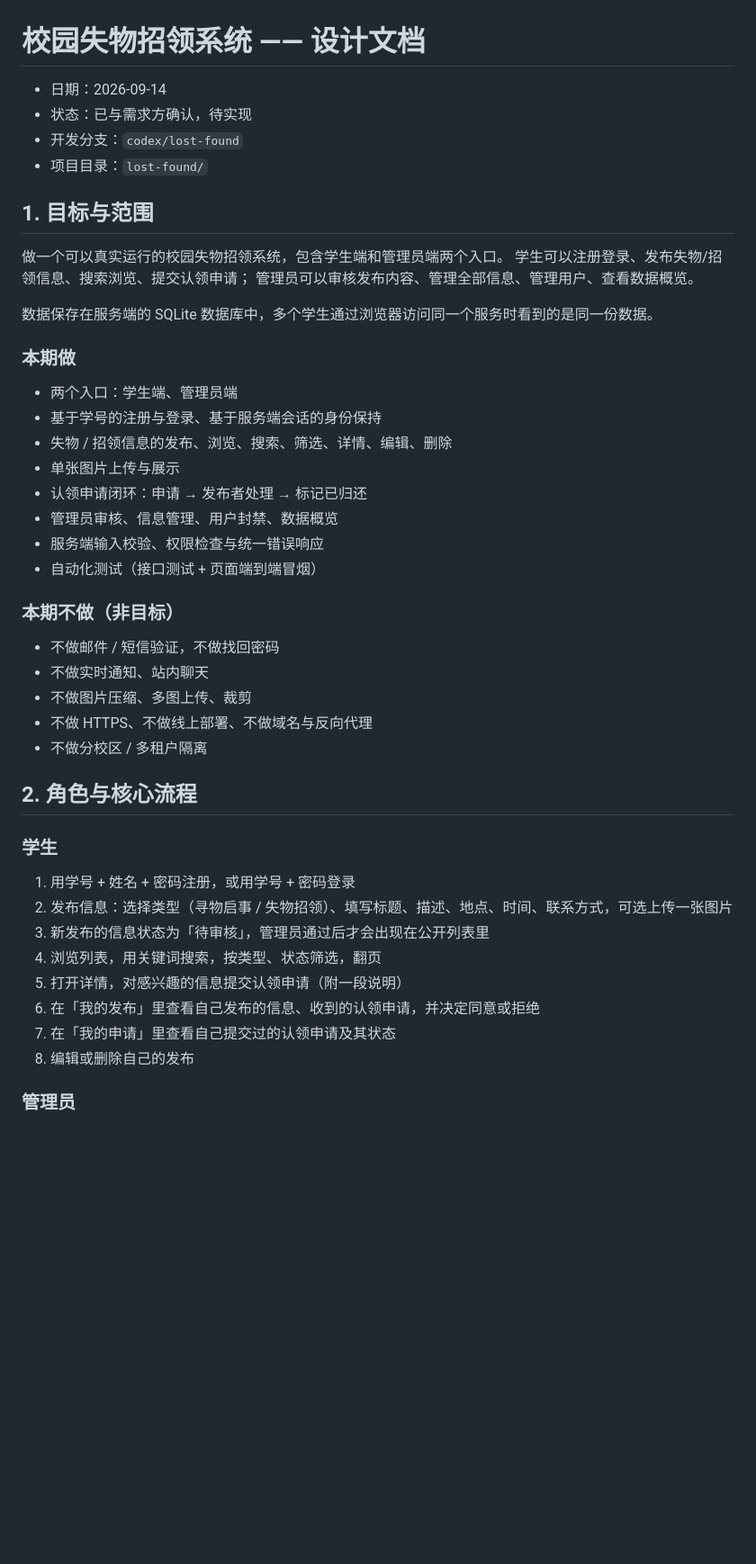
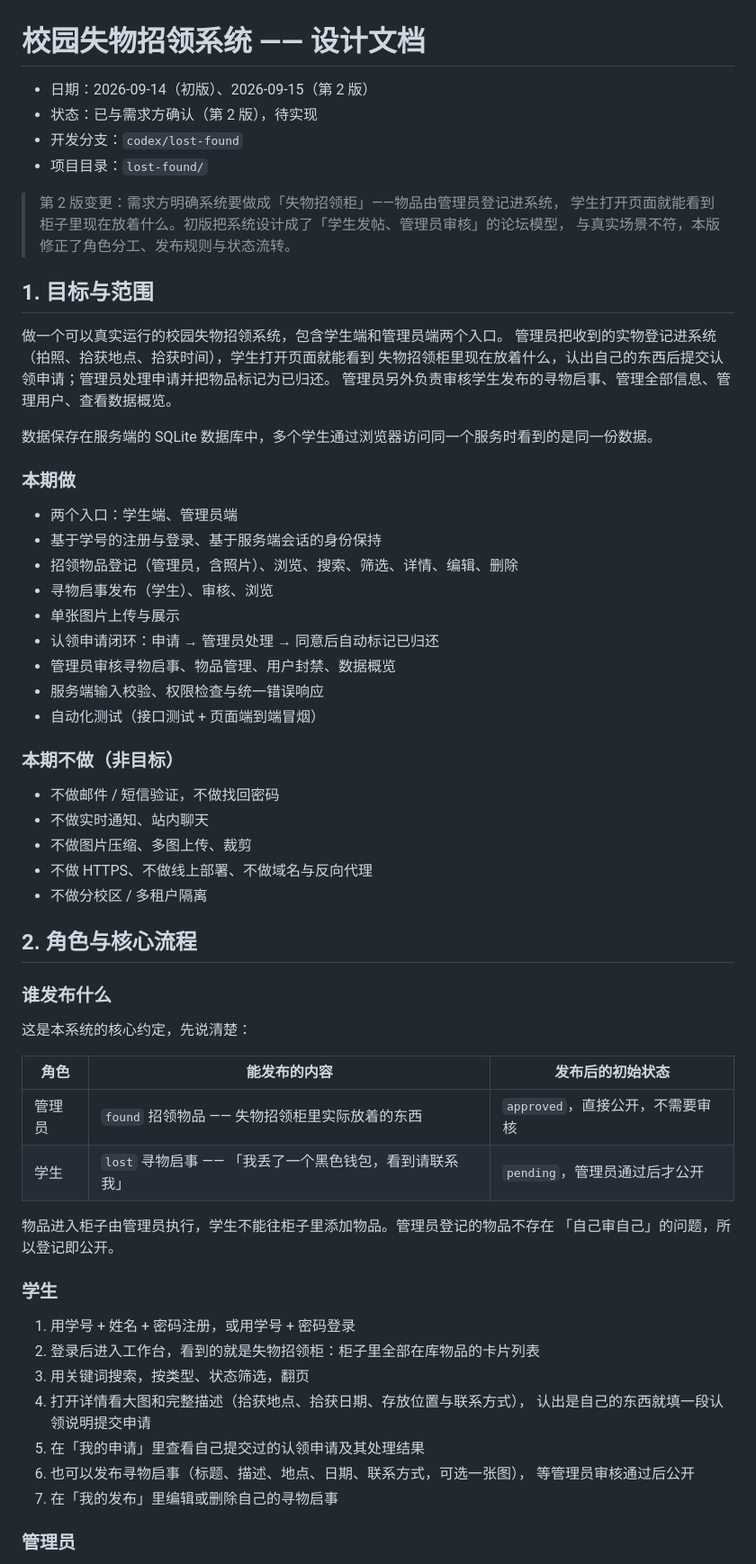
Before and after one commit to maIQ250/git, a Markdown page: lost-found/docs/spec.md, the part around one of its changes. Shown at 90% size. Drawn GitHub-style; blank space fills up the shorter version.

Commit message:
docs(lost-found): revise spec to lost-and-found cabinet model

```diff
--- a/lost-found/docs/spec.md
+++ b/lost-found/docs/spec.md
@@ -1,15 +1,20 @@
 # 校园失物招领系统 —— 设计文档
 
-- 日期：2026-09-14
-- 状态：已与需求方确认，待实现
+- 日期：2026-09-14（初版）、2026-09-15（第 2 版）
+- 状态：已与需求方确认（第 2 版），待实现
 - 开发分支：`codex/lost-found`
 - 项目目录：`lost-found/`
+
+> 第 2 版变更：需求方明确系统要做成「失物招领柜」——物品由管理员登记进系统，
+> 学生打开页面就能看到柜子里现在放着什么。初版把系统设计成了「学生发帖、管理员审核」的论坛模型，
+> 与真实场景不符，本版修正了角色分工、发布规则与状态流转。
 
 ## 1. 目标与范围
 
 做一个可以真实运行的校园失物招领系统，包含学生端和管理员端两个入口。
-学生可以注册登录、发布失物/招领信息、搜索浏览、提交认领申请；
-管理员可以审核发布内容、管理全部信息、管理用户、查看数据概览。
+管理员把收到的实物登记进系统（拍照、拾获地点、拾获时间），学生打开页面就能看到
+失物招领柜里现在放着什么，认出自己的东西后提交认领申请；管理员处理申请并把物品标记为已归还。
+管理员另外负责审核学生发布的寻物启事、管理全部信息、管理用户、查看数据概览。
 
 数据保存在服务端的 SQLite 数据库中，多个学生通过浏览器访问同一个服务时看到的是同一份数据。
 
@@ -17,10 +22,11 @@
 
 - 两个入口：学生端、管理员端
 - 基于学号的注册与登录、基于服务端会话的身份保持
-- 失物 / 招领信息的发布、浏览、搜索、筛选、详情、编辑、删除
+- 招领物品登记（管理员，含照片）、浏览、搜索、筛选、详情、编辑、删除
+- 寻物启事发布（学生）、审核、浏览
 - 单张图片上传与展示
-- 认领申请闭环：申请 → 发布者处理 → 标记已归还
-- 管理员审核、信息管理、用户封禁、数据概览
+- 认领申请闭环：申请 → 管理员处理 → 同意后自动标记已归还
+- 管理员审核寻物启事、物品管理、用户封禁、数据概览
 - 服务端输入校验、权限检查与统一错误响应
 - 自动化测试（接口测试 + 页面端到端冒烟）
 
@@ -34,16 +40,29 @@
 
 ## 2. 角色与核心流程
 
+### 谁发布什么
+
+这是本系统的核心约定，先说清楚：
+
+| 角色 | 能发布的内容 | 发布后的初始状态 |
+| --- | --- | --- |
+| 管理员 | `found` 招领物品 —— 失物招领柜里实际放着的东西 | `approved`，直接公开，不需要审核 |
+| 学生 | `lost` 寻物启事 —— 「我丢了一个黑色钱包，看到请联系我」 | `pending`，管理员通过后才公开 |
+
+物品进入柜子由管理员执行，学生不能往柜子里添加物品。管理员登记的物品不存在
+「自己审自己」的问题，所以登记即公开。
+
 ### 学生
 
 1. 用学号 + 姓名 + 密码注册，或用学号 + 密码登录
-2. 发布信息：选择类型（寻物启事 / 失物招领）、填写标题、描述、地点、时间、联系方式，可选上传一张图片
-3. 新发布的信息状态为「待审核」，管理员通过后才会出现在公开列表里
-4. 浏览列表，用关键词搜索，按类型、状态筛选，翻页
-5. 打开详情，对感兴趣的信息提交认领申请（附一段说明）
-6. 在「我的发布」里查看自己发布的信息、收到的认领申请，并决定同意或拒绝
-7. 在「我的申请」里查看自己提交过的认领申请及其状态
-8. 编辑或删除自己的发布
+2. 登录后进入工作台，看到的就是失物招领柜：柜子里全部在库物品的卡片列表
+3. 用关键词搜索，按类型、状态筛选，翻页
+4. 打开详情看大图和完整描述（拾获地点、拾获日期、存放位置与联系方式），
+   认出是自己的东西就填一段认领说明提交申请
+5. 在「我的申请」里查看自己提交过的认领申请及其处理结果
+6. 也可以发布寻物启事（标题、描述、地点、日期、联系方式，可选一张图），
+   等管理员审核通过后公开
+7. 在「我的发布」里编辑或删除自己的寻物启事
 
 ### 管理员
 
```
Also changed, not shown: other parts of lost-found/docs/spec.md (+78 -48 lines).
